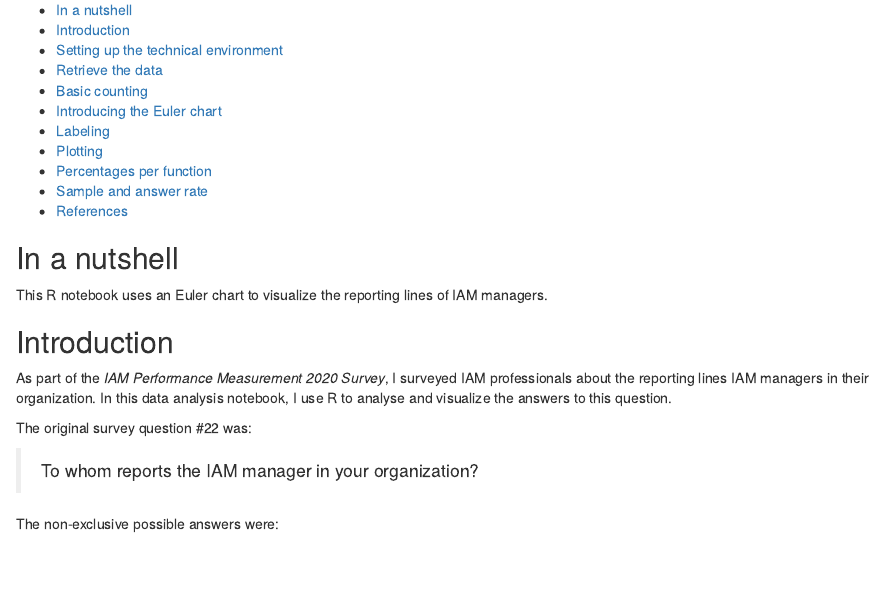
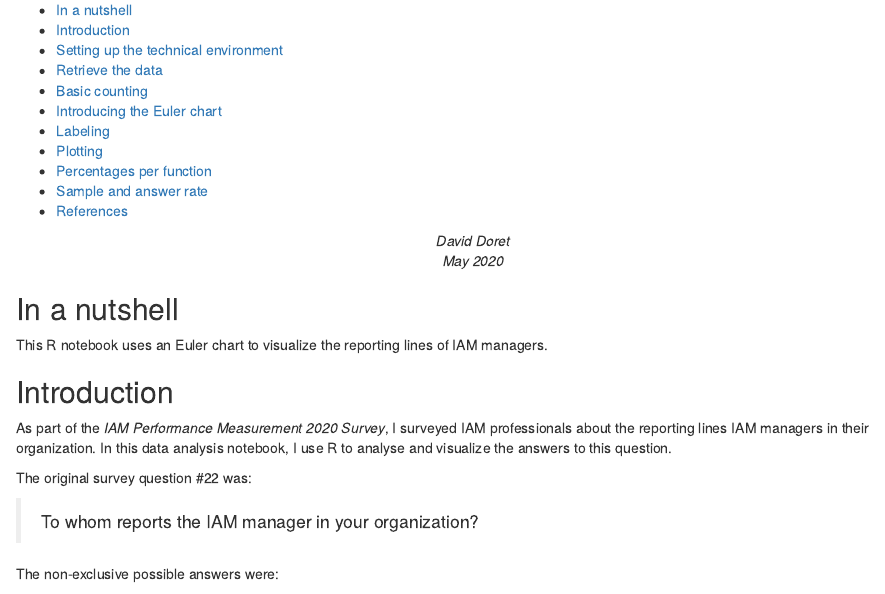
Before and after one commit to Open-Measure/IAMPerf2020-Notebooks, an R Markdown document (visualize_q22_iam_manager_reporting_line.Rmd): the page in a window 1100 px wide, from 120 px down. The pictures show the output file visualize_q22_iam_manager_reporting_line.html that the author committed with the source, opened offline.

Commit message:
Never ending troubleshooting

```diff
--- a/visualize_q22_iam_manager_reporting_line.Rmd
+++ b/visualize_q22_iam_manager_reporting_line.Rmd
@@ -7,6 +7,9 @@ output:
   html_notebook:
     toc: yes
 ---
+
+<center> *David Doret* </center>
+<center> *May 2020* </center>
 
 ## In a nutshell
 
```
Also changed, not shown: visualize_q22_iam_manager_reporting_line.html, visualize_q22_iam_manager_reporting_line.nb.html, 1 other file.
